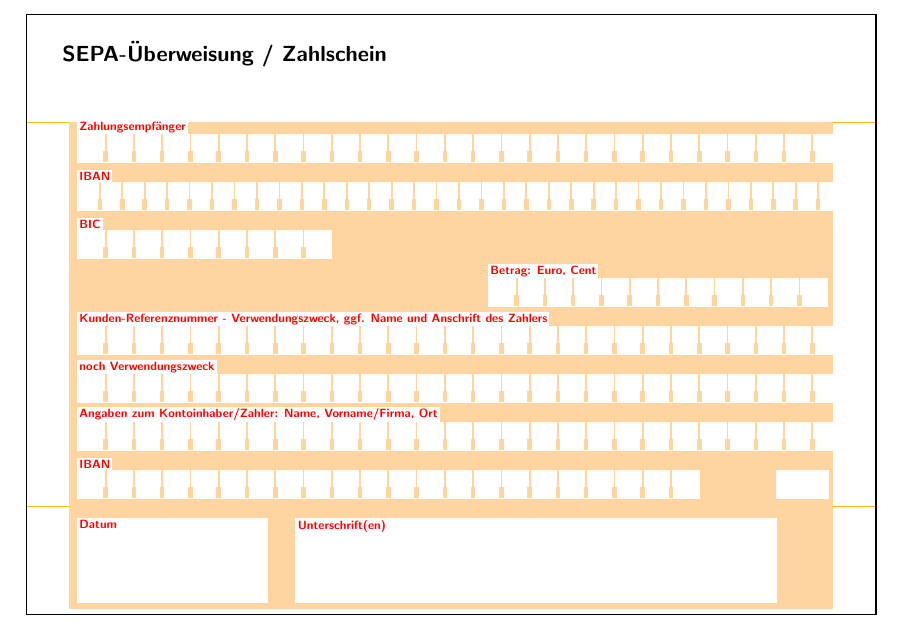
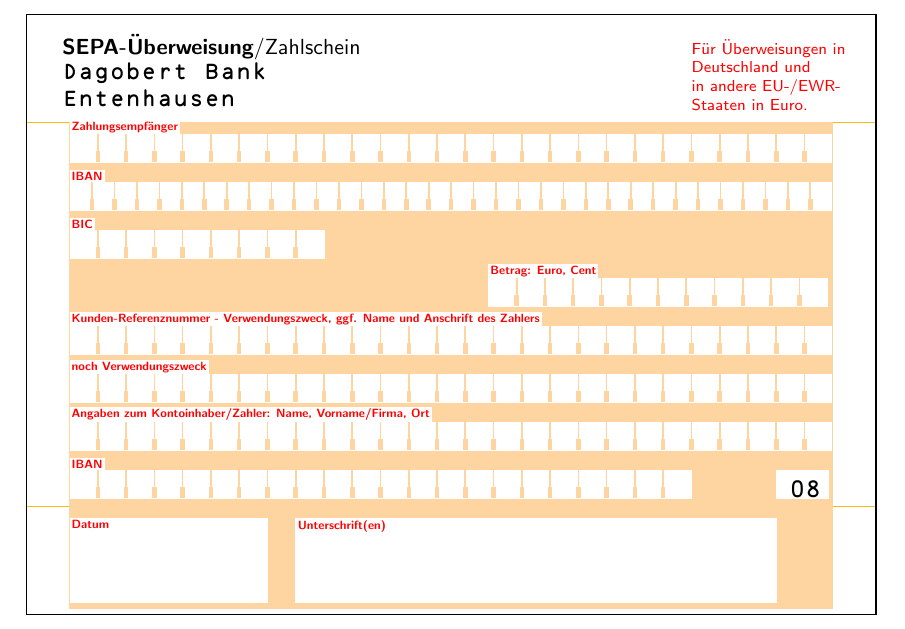
Before and after one commit to jonasstein/bankformtex, a LaTeX document (bankform.tex): part of the page, cut at the place of the change. Compiled offline with pdfLaTeX.

Commit message:
Belegschluessel 08 added.

```diff
--- a/bankform.tex
+++ b/bankform.tex
@@ -2,6 +2,7 @@
 \usepackage[utf8]{inputenc}
 \usepackage{tikz}
 \usepackage{xparse}
+\usepackage[ocr-b]{ocr}
 \usetikzlibrary{positioning,fit,calc}
 
 \thispagestyle{empty} % no pagenumber. The form should be a stand alone macro... later.
@@ -92,7 +93,7 @@
 \begin{tikzpicture}[x=1 mm, y=-1 mm, node distance=4 pt]
 
 \pgfmathsetmacro{\yh}{4.2333} % y heigth step defined as 1/6 inch =>  1/6 * 25.4 mm = 4.2333 mm
-\pgfmathsetmacro{\xs}{9} % x start (own definition)
+\pgfmathsetmacro{\xs}{7.62} % x start (own definition)
 \pgfmathsetmacro{\xe}{141.5} % x end (own definition)
 \pgfmathsetmacro{\widefield}{4.9859} % def: 134.62 mm / 27
 \pgfmathsetmacro{\narrowfield}{3.9594} % def: 134.62 mm/ 34
@@ -101,35 +102,32 @@
 \draw[color=SEPADOrange] (0, 20.5 *\yh) --(149.86, 20.5*\yh); lower dark orange line
 \filldraw[draw=black,color=SEPAOrange] (7.62, 4.5*\yh) rectangle (149.86-7.62,105.83-1); %orange background
 
-\node[anchor=north west,align=left,font=\sffamily] at (5, 0.8*\yh) {\bfseries{SEPA-Überweisung} / Zahlschein};
+\node[anchor=north west,align=left,font=\sffamily] at (5, 0.5*\yh) {{\bfseries SEPA-Überweisung}/Zahlschein};
+\node[anchor=north west,align=left,font=\sffamily] at (5, 1.6*\yh) {\ocr{Dagobert Bank}\\ \ocr{Entenhausen}};
 
+\node[anchor=north west,align=left,font=\sffamily\scriptsize, color=SEPABlindcolor] at (65+5+44+2, 3) { %
+Für Überweisungen in\\
+Deutschland und\\
+in andere EU-/EWR-\\
+Staaten in Euro.};
 
-%\filldraw[draw=black,color=white] (\xs, 5*\yh) rectangle (\xe, 6.5*\yh -1.5); %Recepient 27 Char
-\formlines{\xs}{5 * \yh}{\widefield}{27}{Zahlungsempfänger}
+\formlines{\xs}{5 * \yh}{\widefield}{27}{Zahlungsempfänger} %Recepient 27 Char
+\formlines{\xs}{7 * \yh}{\narrowfield}{34}{IBAN} %IBAN 34 Char
+\formlines{\xs}{9 * \yh}{\widefield}{9}{BIC}  %BIC
+\formlines{\xe - 12*5}{11 * \yh}{\widefield}{12}{Betrag: Euro, Cent}  %Value 12 Char
 
-
-%\filldraw[draw=black,color=white] (\xs, 7*\yh) rectangle (\xe, 8.5*\yh -1.5); %IBAN 34 Char
-\formlines{\xs}{7 * \yh}{\narrowfield}{34}{IBAN}
-
-
-%\filldraw[draw=black,color=white] (\xs, 9*\yh) rectangle (\xe, 10.5*\yh -1.5); %BIC
-\formlines{\xs}{9 * \yh}{\widefield}{9}{BIC}
-
-
-%\filldraw[draw=black,color=white] (\xe-12*5, 11*\yh) rectangle (\xe, 12.5*\yh -1.5); %Value 12 Char
-\formlines{\xe - 12*5}{11 * \yh}{\widefield}{12}{Betrag: Euro, Cent}
-
-
-%\filldraw[draw=black,color=white] (\xs, 13*\yh) rectangle (\xe, 14.5*\yh -1.5); %Subject1
 \formlines{\xs}{13 * \yh}{\widefield}{27}{Kunden-Referenznummer - Verwendungszweck, ggf. Name und Anschrift des Zahlers}
 \formlines{\xs}{15 * \yh}{\widefield}{27}{noch Verwendungszweck}
 \formlines{\xs}{17 * \yh}{\widefield}{27}{Angaben zum Kontoinhaber/Zahler: Name, Vorname/Firma, Ort}
 
+\formlines{\xs}{19 * \yh}{\widefield}{22}{IBAN} % IBAN 22 Char
 
-%\filldraw[draw=black,color=white] (\xs, 19*\yh) rectangle (\xs+22*5, 20.5*\yh -1.5); % IBAN 22 Char
-\formlines{\xs}{19 * \yh}{\widefield}{22}{IBAN}
 
-\filldraw[draw=black,color=white] (149.86-17.59, 19* \yh) rectangle (\xe, 20.5*\yh -1.5); % counter
+
+\filldraw[draw=black,color=white] (149.86-17.59, 19* \yh) rectangle (\xe, 20.5*\yh -1.5); % Belegschluessel
+\node[anchor=north west,font=\sffamily] at (149.86-17.59 + 1, 19* \yh) {\ocr{08}};
+
+
 \filldraw[draw=black,color=white] (\xs, 21* \yh) rectangle (42.52, 24.5*\yh); % date
 \node[every form label, anchor=north west,align=left] at (\xs, 21* \yh) {Datum};
 
```
Also changed, not shown: bankform.pdf, bankform.tex (7 more changed lines).
